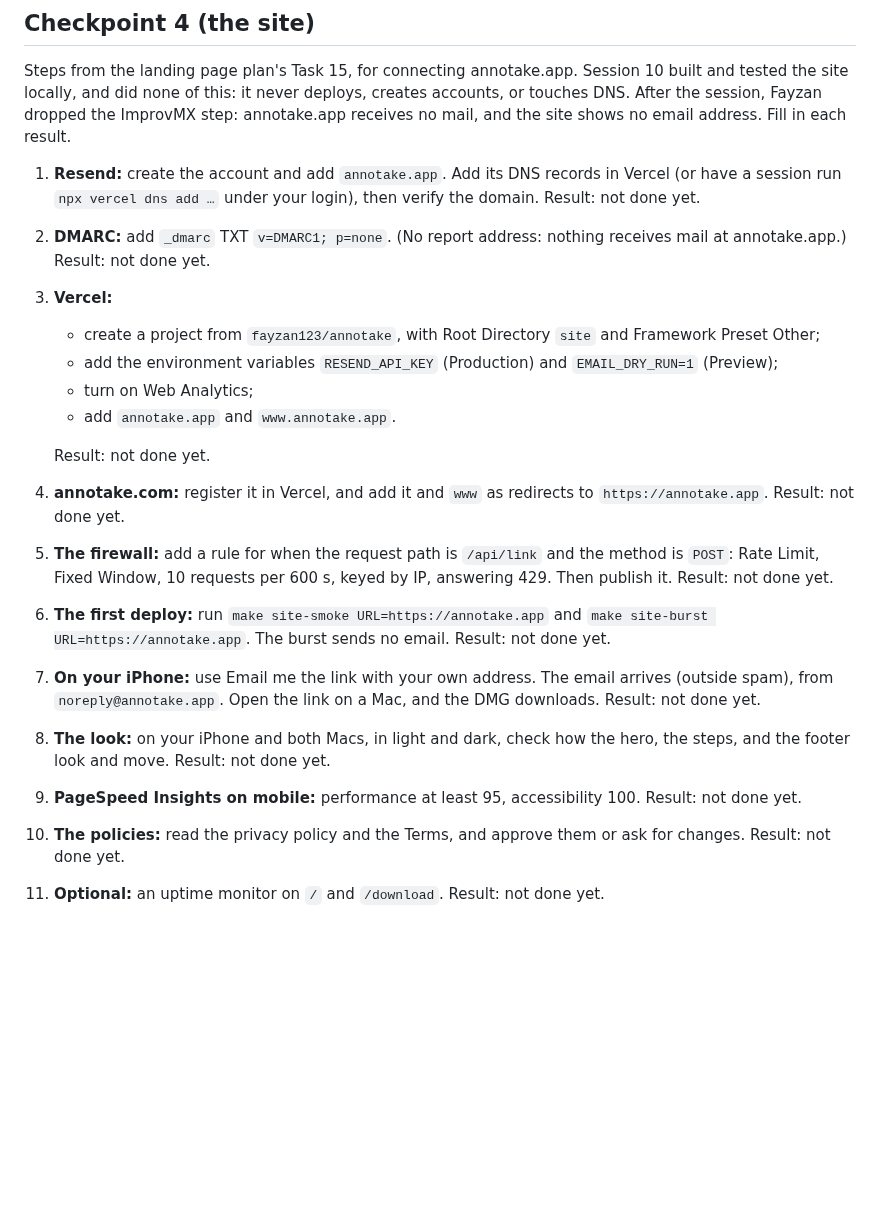
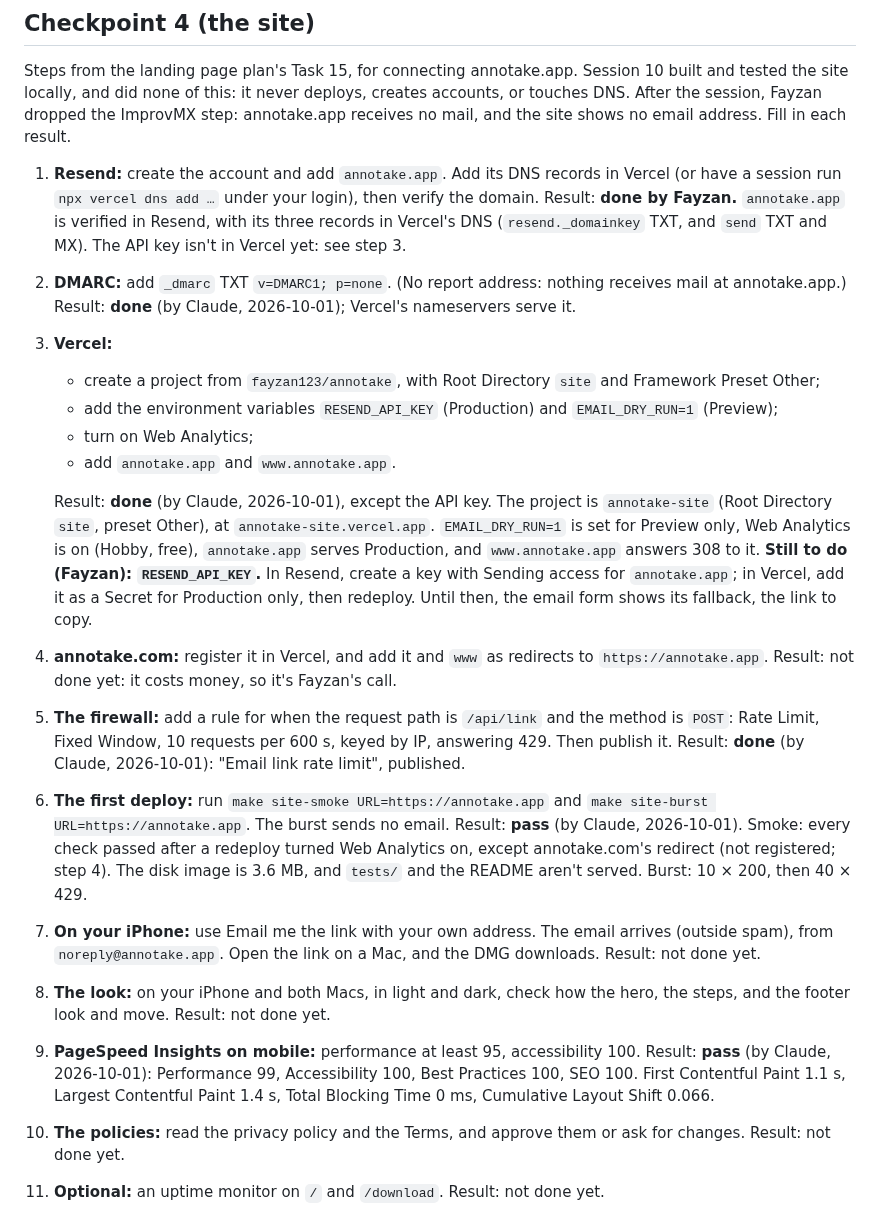
Before and after one commit to fayzan123/annotake, a Markdown page: docs/checkpoints.md, the part around the change. Drawn GitHub-style; blank space fills up the shorter version.

Commit message:
docs: Checkpoint 4 so far: annotake.app is live
The Vercel project (annotake-site), the domains, Web Analytics, the
firewall's rate limit, and DMARC are set up, and the smoke, burst, and
PageSpeed checks pass. Resend was set up by Fayzan; its API key still
goes into Vercel.

Co-Authored-By: Claude Opus 5.5 <noreply@anthropic.com>

```diff
--- a/docs/checkpoints.md
+++ b/docs/checkpoints.md
@@ -88,28 +88,28 @@ Items follow the Stage 1 plan's Task 15 list. Every step passed, with the `feedb
 Steps from the landing page plan's Task 15, for connecting annotake.app. Session 10 built and tested the site locally, and did none of this: it never deploys, creates accounts, or touches DNS. After the session, Fayzan dropped the ImprovMX step: annotake.app receives no mail, and the site shows no email address. Fill in each result.
 
 1. **Resend:** create the account and add `annotake.app`. Add its DNS records in Vercel (or have a session run `npx vercel dns add …` under your login), then verify the domain.
-   Result: not done yet.
+   Result: **done by Fayzan.** `annotake.app` is verified in Resend, with its three records in Vercel's DNS (`resend._domainkey` TXT, and `send` TXT and MX). The API key isn't in Vercel yet: see step 3.
 2. **DMARC:** add `_dmarc` TXT `v=DMARC1; p=none`. (No report address: nothing receives mail at annotake.app.)
-   Result: not done yet.
+   Result: **done** (by Claude, 2026-10-01); Vercel's nameservers serve it.
 3. **Vercel:**
    - create a project from `fayzan123/annotake`, with Root Directory `site` and Framework Preset Other;
    - add the environment variables `RESEND_API_KEY` (Production) and `EMAIL_DRY_RUN=1` (Preview);
    - turn on Web Analytics;
    - add `annotake.app` and `www.annotake.app`.
 
-   Result: not done yet.
+   Result: **done** (by Claude, 2026-10-01), except the API key. The project is `annotake-site` (Root Directory `site`, preset Other), at `annotake-site.vercel.app`. `EMAIL_DRY_RUN=1` is set for Preview only, Web Analytics is on (Hobby, free), `annotake.app` serves Production, and `www.annotake.app` answers 308 to it. **Still to do (Fayzan): `RESEND_API_KEY`.** In Resend, create a key with Sending access for `annotake.app`; in Vercel, add it as a Secret for Production only, then redeploy. Until then, the email form shows its fallback, the link to copy.
 4. **annotake.com:** register it in Vercel, and add it and `www` as redirects to `https://annotake.app`.
-   Result: not done yet.
+   Result: not done yet: it costs money, so it's Fayzan's call.
 5. **The firewall:** add a rule for when the request path is `/api/link` and the method is `POST`: Rate Limit, Fixed Window, 10 requests per 600 s, keyed by IP, answering 429. Then publish it.
-   Result: not done yet.
+   Result: **done** (by Claude, 2026-10-01): "Email link rate limit", published.
 6. **The first deploy:** run `make site-smoke URL=https://annotake.app` and `make site-burst URL=https://annotake.app`. The burst sends no email.
-   Result: not done yet.
+   Result: **pass** (by Claude, 2026-10-01). Smoke: every check passed after a redeploy turned Web Analytics on, except annotake.com's redirect (not registered; step 4). The disk image is 3.6 MB, and `tests/` and the README aren't served. Burst: 10 × 200, then 40 × 429.
 7. **On your iPhone:** use Email me the link with your own address. The email arrives (outside spam), from `noreply@annotake.app`. Open the link on a Mac, and the DMG downloads.
    Result: not done yet.
 8. **The look:** on your iPhone and both Macs, in light and dark, check how the hero, the steps, and the footer look and move.
    Result: not done yet.
 9. **PageSpeed Insights on mobile:** performance at least 95, accessibility 100.
-   Result: not done yet.
+   Result: **pass** (by Claude, 2026-10-01): Performance 99, Accessibility 100, Best Practices 100, SEO 100. First Contentful Paint 1.1 s, Largest Contentful Paint 1.4 s, Total Blocking Time 0 ms, Cumulative Layout Shift 0.066.
 10. **The policies:** read the privacy policy and the Terms, and approve them or ask for changes.
     Result: not done yet.
 11. **Optional:** an uptime monitor on `/` and `/download`.
```
